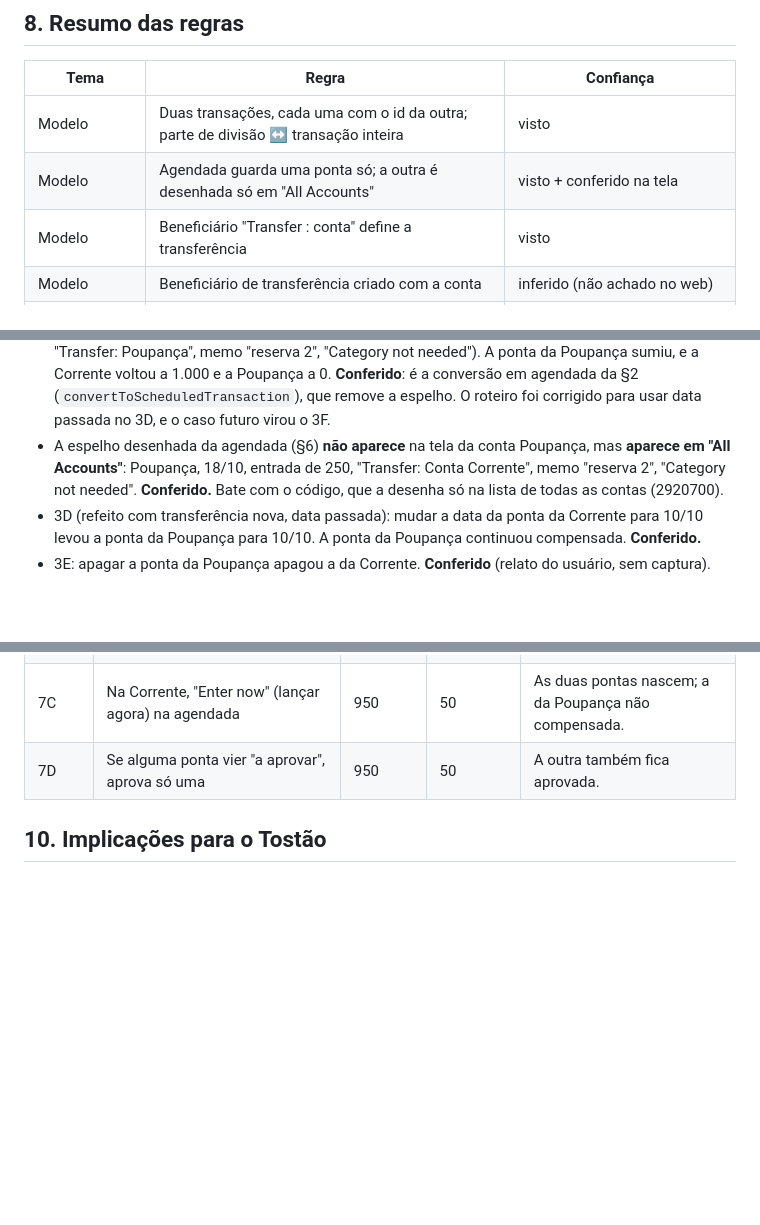
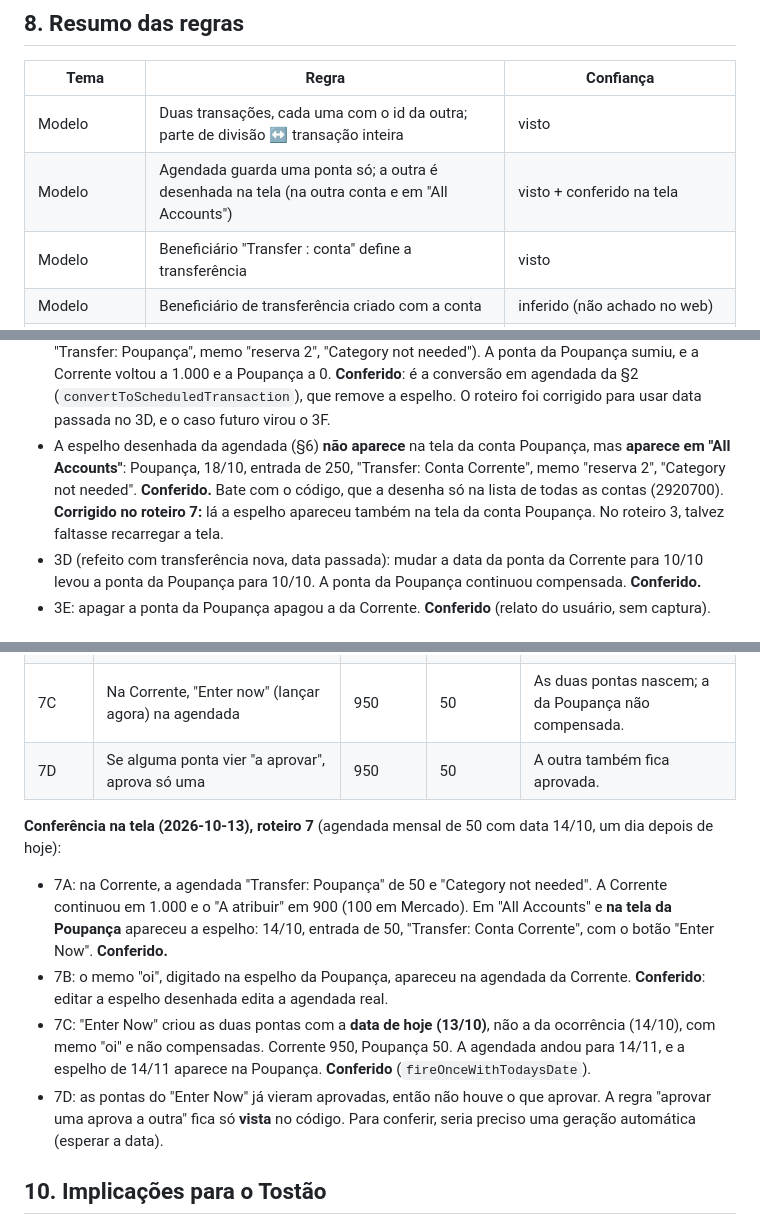
Before and after one commit to hammedgurgel-jpg/tostao, a Markdown page: docs/analise/03-transferencias.md, 3 parts joined by grey strips. GitHub-like rendering; blank space fills up the shorter version.

Commit message:
Transferências: roteiro 7 (agendada) conferido na tela do YNAB
Co-Authored-By: Claude Opus 5.5 <noreply@anthropic.com>

```diff
--- a/docs/analise/03-transferencias.md
+++ b/docs/analise/03-transferencias.md
@@ -260,7 +260,7 @@ O servidor do Tostão guarda a **última versão inteira** de cada entidade e ap
 | Tema | Regra | Confiança |
 |---|---|---|
 | Modelo | Duas transações, cada uma com o id da outra; parte de divisão ↔ transação inteira | visto |
-| Modelo | Agendada guarda uma ponta só; a outra é desenhada só em "All Accounts" | visto + conferido na tela |
+| Modelo | Agendada guarda uma ponta só; a outra é desenhada na tela (na outra conta e em "All Accounts") | visto + conferido na tela |
 | Modelo | Beneficiário "Transfer : conta" define a transferência | visto |
 | Modelo | Beneficiário de transferência criado com a conta | inferido (não achado no web) |
 | Criação | Espelho: −valor, mesma data e memo, não compensada, aceite igual | visto |
@@ -310,7 +310,7 @@ Nenhuma categoria muda em nenhum passo.
 - 3B: a ponta da Poupança ficou com 250 e memo "reserva 2", categoria "Category not needed". A Corrente foi para 750 e o "A atribuir" continuou 1.000. **Conferido**: valor e memo propagam da espelho para a origem.
 - 3C: a ponta da Poupança ficou compensada (saldo compensado da Poupança 250). Na Corrente, a ponta continuou **não compensada** (compensado 1.000, não compensado −250). **Conferido**: o estado de compensação não propaga.
 - 3D, feito com data **futura** (de 13/10 para 18/10): a transação da Corrente virou **agendada** (250, "Transfer: Poupança", memo "reserva 2", "Category not needed"). A ponta da Poupança sumiu, e a Corrente voltou a 1.000 e a Poupança a 0. **Conferido**: é a conversão em agendada da §2 (`convertToScheduledTransaction`), que remove a espelho. O roteiro foi corrigido para usar data passada no 3D, e o caso futuro virou o 3F.
-- A espelho desenhada da agendada (§6) **não aparece** na tela da conta Poupança, mas **aparece em "All Accounts"**: Poupança, 18/10, entrada de 250, "Transfer: Conta Corrente", memo "reserva 2", "Category not needed". **Conferido.** Bate com o código, que a desenha só na lista de todas as contas (2920700).
+- A espelho desenhada da agendada (§6) **não aparece** na tela da conta Poupança, mas **aparece em "All Accounts"**: Poupança, 18/10, entrada de 250, "Transfer: Conta Corrente", memo "reserva 2", "Category not needed". **Conferido.** Bate com o código, que a desenha só na lista de todas as contas (2920700). **Corrigido no roteiro 7:** lá a espelho apareceu também na tela da conta Poupança. No roteiro 3, talvez faltasse recarregar a tela.
 - 3D (refeito com transferência nova, data passada): mudar a data da ponta da Corrente para 10/10 levou a ponta da Poupança para 10/10. A ponta da Poupança continuou compensada. **Conferido.**
 - 3E: apagar a ponta da Poupança apagou a da Corrente. **Conferido** (relato do usuário, sem captura).
 
@@ -398,6 +398,12 @@ Isso contradiz os bloqueios lidos no código (§5). A explicação mais prováve
 | 7C | Na Corrente, "Enter now" (lançar agora) na agendada | 950 | 50 | As duas pontas nascem; a da Poupança não compensada. |
 | 7D | Se alguma ponta vier "a aprovar", aprova só uma | 950 | 50 | A outra também fica aprovada. |
 
+**Conferência na tela (2026-10-13), roteiro 7** (agendada mensal de 50 com data 14/10, um dia depois de hoje):
+- 7A: na Corrente, a agendada "Transfer: Poupança" de 50 e "Category not needed". A Corrente continuou em 1.000 e o "A atribuir" em 900 (100 em Mercado). Em "All Accounts" e **na tela da Poupança** apareceu a espelho: 14/10, entrada de 50, "Transfer: Conta Corrente", com o botão "Enter Now". **Conferido.**
+- 7B: o memo "oi", digitado na espelho da Poupança, apareceu na agendada da Corrente. **Conferido**: editar a espelho desenhada edita a agendada real.
+- 7C: "Enter Now" criou as duas pontas com a **data de hoje (13/10)**, não a da ocorrência (14/10), com memo "oi" e não compensadas. Corrente 950, Poupança 50. A agendada andou para 14/11, e a espelho de 14/11 aparece na Poupança. **Conferido** (`fireOnceWithTodaysDate`).
+- 7D: as pontas do "Enter Now" já vieram aprovadas, então não houve o que aprovar. A regra "aprovar uma aprova a outra" fica só **vista** no código. Para conferir, seria preciso uma geração automática (esperar a data).
+
 ## 10. Implicações para o Tostão
 
 - **Modelo**: manter o do YNAB (duas transações com id cruzado; parte de divisão ↔ transação inteira; agendada com uma ponta só). Ele já passa pelo protocolo sem mudança e o `src/server.rs` guarda tudo sem conhecer transferências.
```
